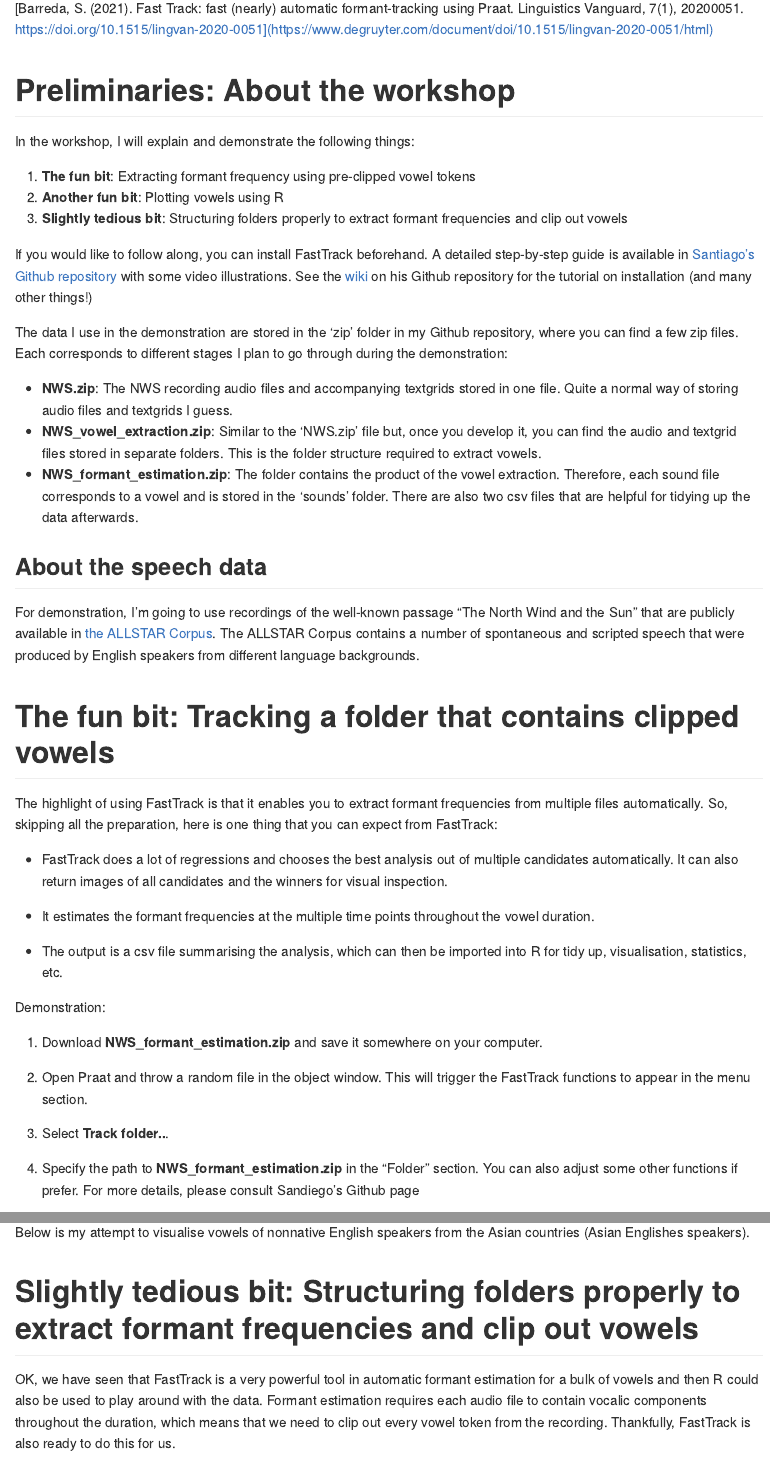
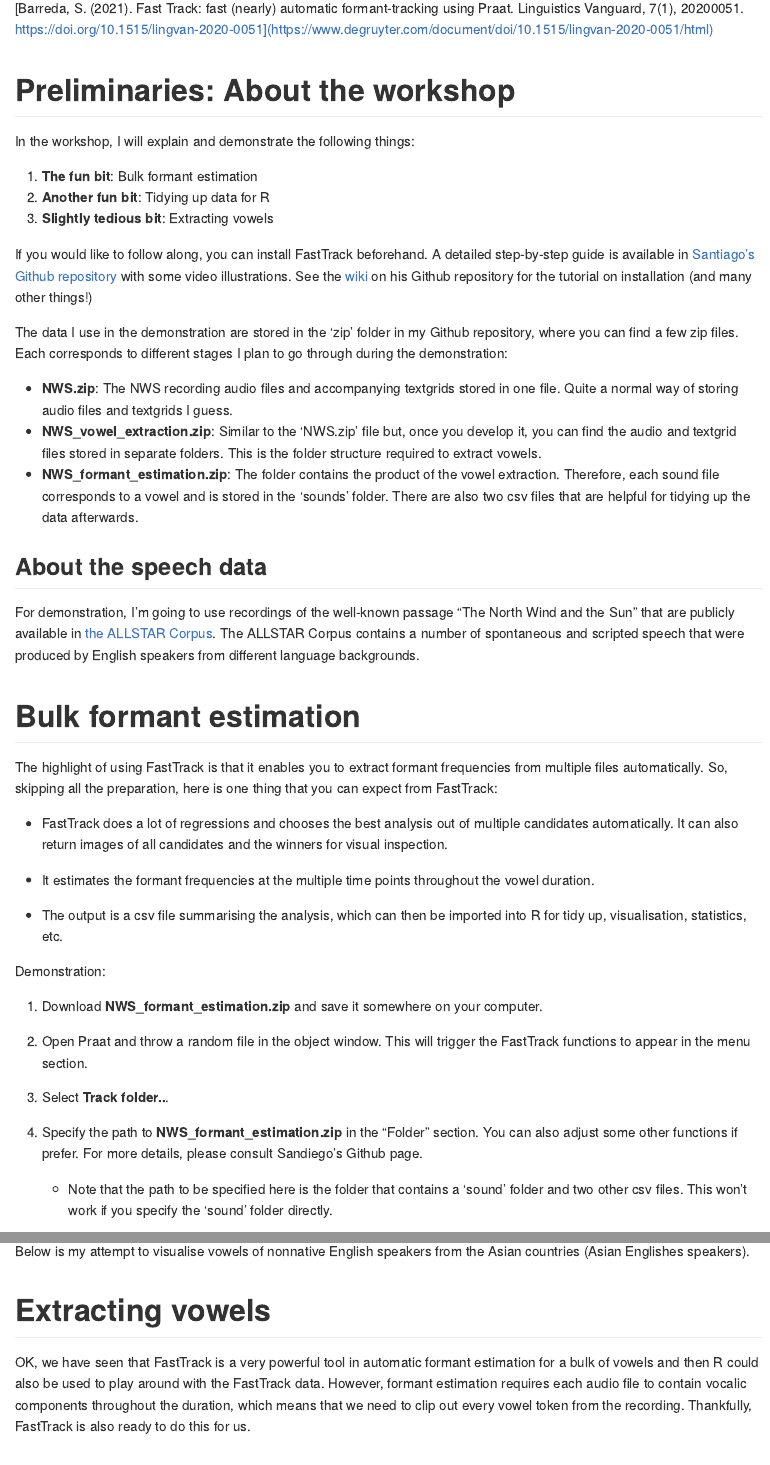
Before and after one commit to TakayukiNagamine/FastTrack-Workshop, an R Markdown document (README.Rmd): the page in a window 1100 px wide, from 400 px down, and a second part further down, joined at a grey line. The pictures show the output file README.md that the author committed with the source, drawn offline in the style of GitHub.

Commit message:
path explanation

```diff
--- a/README.Rmd
+++ b/README.Rmd
@@ -41,9 +41,9 @@ https://doi.org/10.1515/lingvan-2020-0051](https://www.degruyter.com/document/do
 
 In the workshop, I will explain and demonstrate the following things:
 
-1. **The fun bit**: Extracting formant frequency using pre-clipped vowel tokens
-2. **Another fun bit**: Plotting vowels using R
-3. **Slightly tedious bit**: Structuring folders properly to extract formant frequencies and clip out vowels
+1. **The fun bit**: Bulk formant estimation
+2. **Another fun bit**: Tidying up data for R
+3. **Slightly tedious bit**: Extracting vowels
 
 If you would like to follow along, you can install FastTrack beforehand. A detailed step-by-step guide is available in [Santiago’s Github repository](https://github.com/santiagobarreda/FastTrack) with some video illustrations. See the [wiki](https://github.com/santiagobarreda/FastTrack/wiki) on his Github repository for the tutorial on installation (and many other things!)
 
@@ -94,7 +94,7 @@ that were produced by English speakers from different language
 backgrounds.
 
 
-# The fun bit: Tracking a folder that contains clipped vowels
+# Bulk formant estimation
 
 The highlight of using FastTrack is that it enables you to extract formant frequencies from multiple files automatically. So, skipping all the preparation, here is one thing that you can expect from FastTrack:
 
@@ -112,7 +112,9 @@ Demonstration:
 
 3. Select **Track folder..**.
 
-4. Specify the path to **NWS_formant_estimation.zip** in the "Folder" section. You can also adjust some other functions if prefer. For more details, please consult Sandiego's Github page
+4. Specify the path to **NWS_formant_estimation.zip** in the "Folder" section. You can also adjust some other functions if prefer. For more details, please consult Sandiego's Github page.
+
+    - Note that the path to be specified here is the folder that contains a 'sound' folder and two other csv files. This won't work if you specify the 'sound' folder directly.
 
 <p align="center">
 <img src="https://github.com/TakayukiNagamine/FastTrack-Workshop/blob/baefed6e4a16e2d3b4d24cc280743bee8c3f4dfe/images/trackfolder01.png" width = 50%>
@@ -134,9 +136,9 @@ I think FastTrack becomes even more powerful if combined with R. This, however,
 
 Below is my attempt to visualise vowels of nonnative English speakers from the Asian countries (Asian Englishes speakers).
 
-# Slightly tedious bit: Structuring folders properly to extract formant frequencies and clip out vowels
+# Extracting vowels
 
-OK, we have seen that FastTrack is a very powerful tool in automatic formant estimation for a bulk of vowels and then R could also be used to play around with the data. Formant estimation requires each audio file to contain vocalic components throughout the duration, which means that we need to clip out every vowel token from the recording. Thankfully, FastTrack is also ready to do this for us.
+OK, we have seen that FastTrack is a very powerful tool in automatic formant estimation for a bulk of vowels and then R could also be used to play around with the FastTrack data. However, formant estimation requires each audio file to contain vocalic components throughout the duration, which means that we need to clip out every vowel token from the recording. Thankfully, FastTrack is also ready to do this for us.
 
 If you wish to follow along, the following instructions should work:
 
```
Also changed, not shown: README.md, README.Rmd (7 more changed lines).
